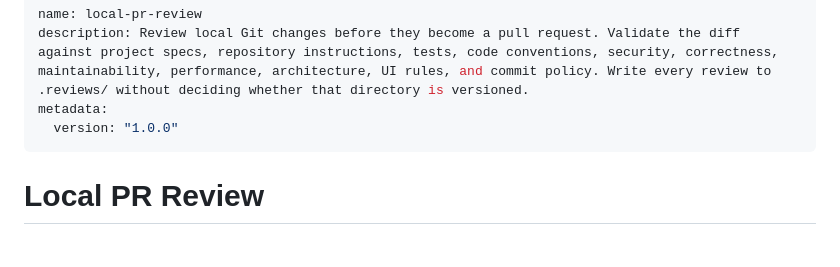
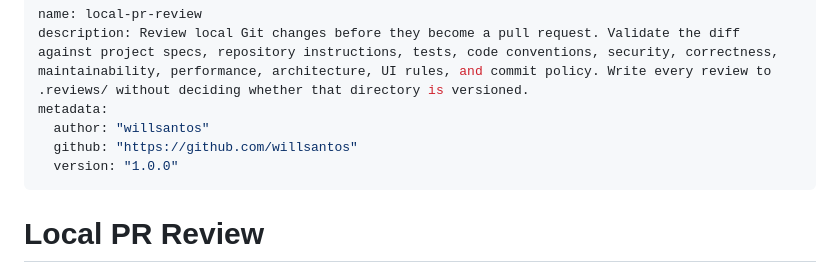
Before and after one commit to willsantos/skills_AI, a Markdown page: local-pr-review/SKILL.md, the part around the change. Drawn GitHub-style; blank space fills up the shorter version.

```diff
--- a/local-pr-review/SKILL.md
+++ b/local-pr-review/SKILL.md
@@ -2,6 +2,8 @@
 name: local-pr-review
 description: Review local Git changes before they become a pull request. Validate the diff against project specs, repository instructions, tests, code conventions, security, correctness, maintainability, performance, architecture, UI rules, and commit policy. Write every review to .reviews/ without deciding whether that directory is versioned.
 metadata:
+  author: "willsantos"
+  github: "https://github.com/willsantos"
   version: "1.0.0"
 ---
 
```
Also changed, not shown: azure-mermaid-compatible/SKILL.md (+3 -1 lines).
